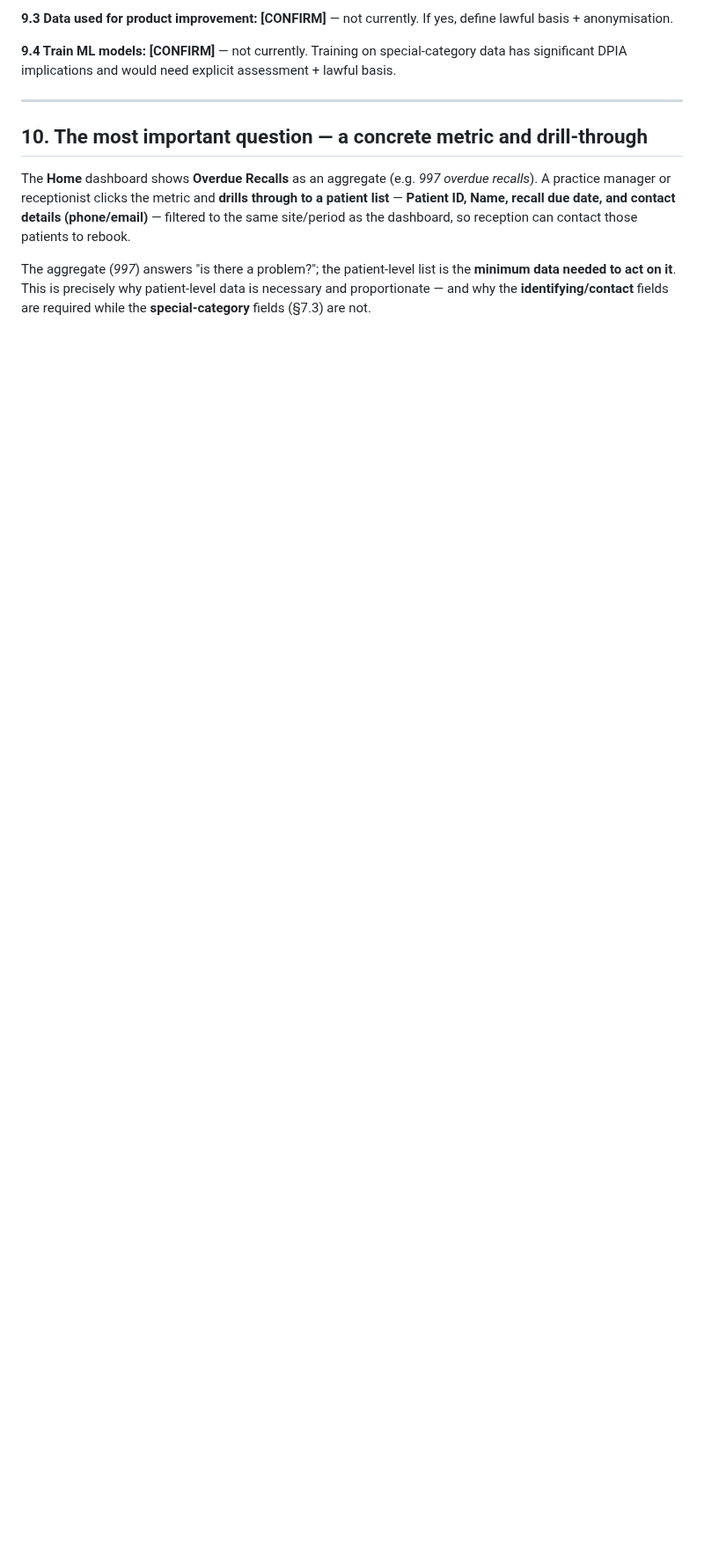
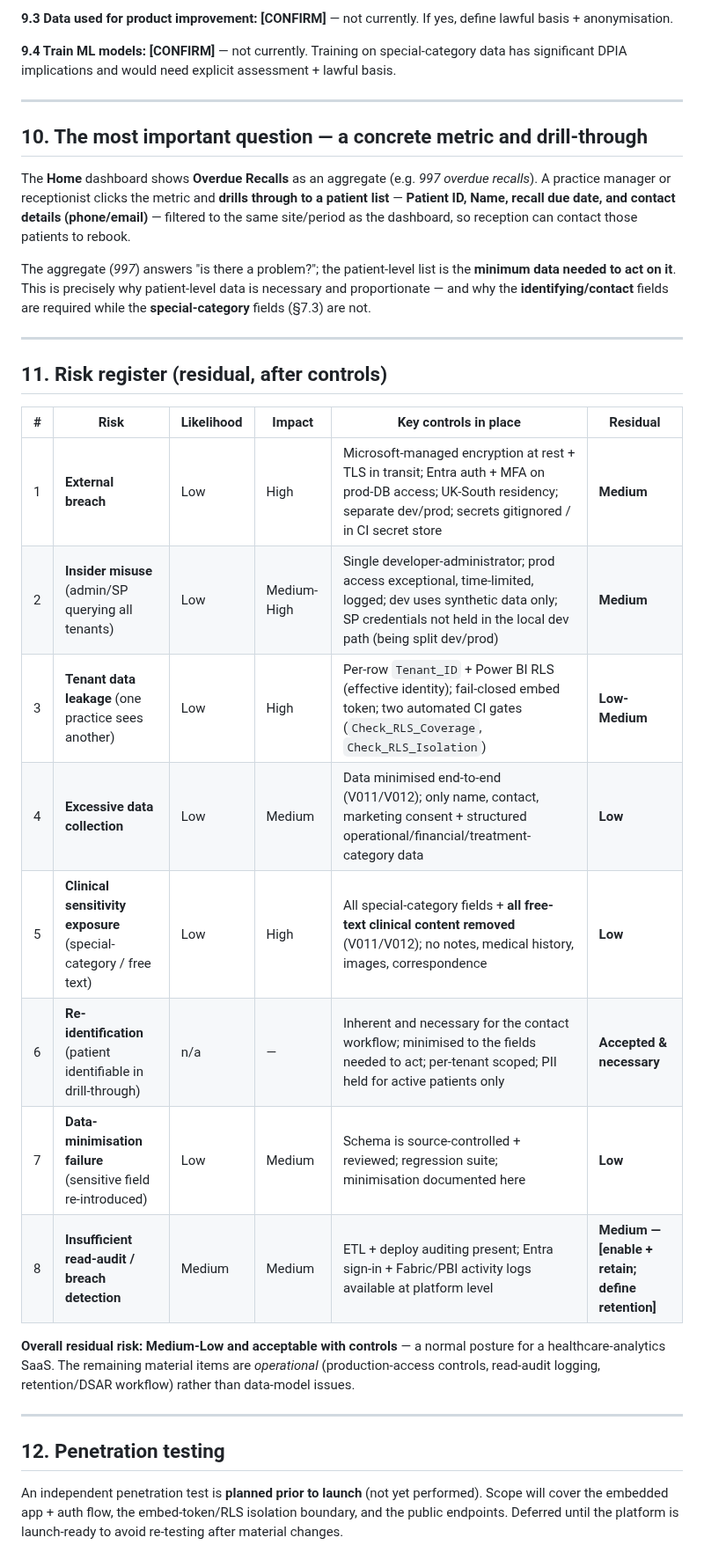
Before and after one commit to aihigginson/dentally, a Markdown page: DPIA.md, the part around one of its changes. Shown at 88% size. Drawn GitHub-style; blank space fills up the shorter version.

```diff
--- a/DPIA.md
+++ b/DPIA.md
@@ -141,3 +142,26 @@ Based on the Gold warehouse schema (`Dim_Patients`, fact tables). "Collected" =
 The **Home** dashboard shows **Overdue Recalls** as an aggregate (e.g. *997 overdue recalls*). A practice manager or receptionist clicks the metric and **drills through to a patient list** — **Patient ID, Name, recall due date, and contact details (phone/email)** — filtered to the same site/period as the dashboard, so reception can contact those patients to rebook.
 
 The aggregate (*997*) answers "is there a problem?"; the patient-level list is the **minimum data needed to act on it**. This is precisely why patient-level data is necessary and proportionate — and why the **identifying/contact** fields are required while the **special-category** fields (§7.3) are not.
+
+---
+
+## 11. Risk register (residual, after controls)
+
+| # | Risk | Likelihood | Impact | Key controls in place | Residual |
+|---|------|-----------|--------|-----------------------|----------|
+| 1 | **External breach** | Low | High | Microsoft-managed encryption at rest + TLS in transit; Entra auth + MFA on prod-DB access; UK-South residency; separate dev/prod; secrets gitignored / in CI secret store | **Medium** |
+| 2 | **Insider misuse** (admin/SP querying all tenants) | Low | Medium-High | Single developer-administrator; prod access exceptional, time-limited, logged; dev uses synthetic data only; SP credentials not held in the local dev path (being split dev/prod) | **Medium** |
+| 3 | **Tenant data leakage** (one practice sees another) | Low | High | Per-row `Tenant_ID` + Power BI RLS (effective identity); fail-closed embed token; two automated CI gates (`Check_RLS_Coverage`, `Check_RLS_Isolation`) | **Low-Medium** |
+| 4 | **Excessive data collection** | Low | Medium | Data minimised end-to-end (V011/V012); only name, contact, marketing consent + structured operational/financial/treatment-category data | **Low** |
+| 5 | **Clinical sensitivity exposure** (special-category / free text) | Low | High | All special-category fields + **all free-text clinical content removed** (V011/V012); no notes, medical history, images, correspondence | **Low** |
+| 6 | **Re-identification** (patient identifiable in drill-through) | n/a | — | Inherent and necessary for the contact workflow; minimised to the fields needed to act; per-tenant scoped; PII held for active patients only | **Accepted & necessary** |
+| 7 | **Data-minimisation failure** (sensitive field re-introduced) | Low | Medium | Schema is source-controlled + reviewed; regression suite; minimisation documented here | **Low** |
+| 8 | **Insufficient read-audit / breach detection** | Medium | Medium | ETL + deploy auditing present; Entra sign-in + Fabric/PBI activity logs available at platform level | **Medium — [enable + retain; define retention]** |
+
+**Overall residual risk: Medium-Low and acceptable with controls** — a normal posture for a healthcare-analytics SaaS. The remaining material items are *operational* (production-access controls, read-audit logging, retention/DSAR workflow) rather than data-model issues.
+
+---
+
+## 12. Penetration testing
+
+An independent penetration test is **planned prior to launch** (not yet performed). Scope will cover the embedded app + auth flow, the embed-token/RLS isolation boundary, and the public endpoints. Deferred until the platform is launch-ready to avoid re-testing after material changes.
```
Also changed, not shown: other parts of DPIA.md (+11 -10 lines).
